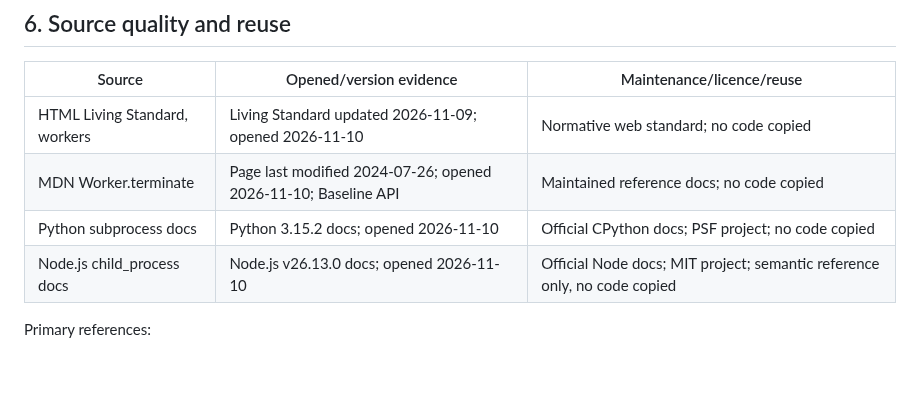
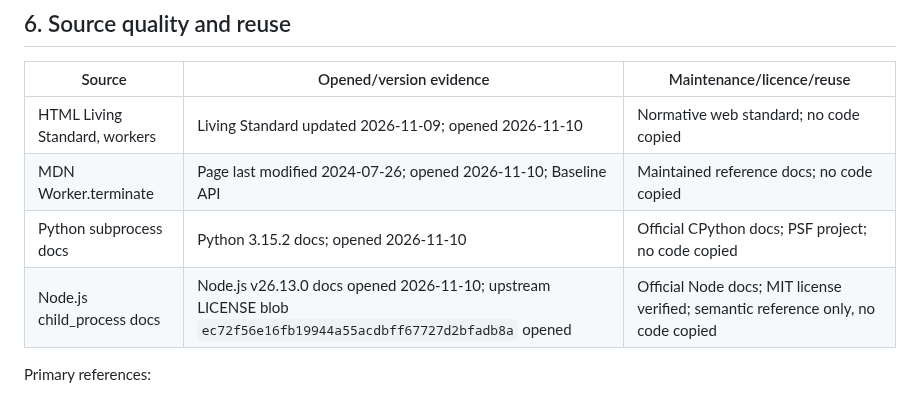
Before and after one commit to marcelosofficial-ctrl/PocketCode-, a Markdown page: AI_COLLAB/PAGES_AND_EXIT_PROVENANCE_VERIFICATION_20261110.md, the part around the change. Drawn GitHub-style; blank space fills up the shorter version.

Commit message:
docs(research): pin Node license evidence

```diff
--- a/AI_COLLAB/PAGES_AND_EXIT_PROVENANCE_VERIFICATION_20261110.md
+++ b/AI_COLLAB/PAGES_AND_EXIT_PROVENANCE_VERIFICATION_20261110.md
@@ -120,7 +120,7 @@ These IDs extend the EP research proposal only. They do not alter canonical CASE
 | HTML Living Standard, workers | Living Standard updated 2026-11-09; opened 2026-11-10 | Normative web standard; no code copied |
 | MDN Worker.terminate | Page last modified 2024-07-26; opened 2026-11-10; Baseline API | Maintained reference docs; no code copied |
 | Python subprocess docs | Python 3.15.2 docs; opened 2026-11-10 | Official CPython docs; PSF project; no code copied |
-| Node.js child_process docs | Node.js v26.13.0 docs; opened 2026-11-10 | Official Node docs; MIT project; semantic reference only, no code copied |
+| Node.js child_process docs | Node.js v26.13.0 docs opened 2026-11-10; upstream LICENSE blob `ec72f56e16fb19944a55acdbff67727d2bfadb8a` opened | Official Node docs; MIT license verified; semantic reference only, no code copied |
 
 Primary references:
 - [HTML Living Standard: Web Workers](https://html.spec.whatwg.org/multipage/workers.html)
```
